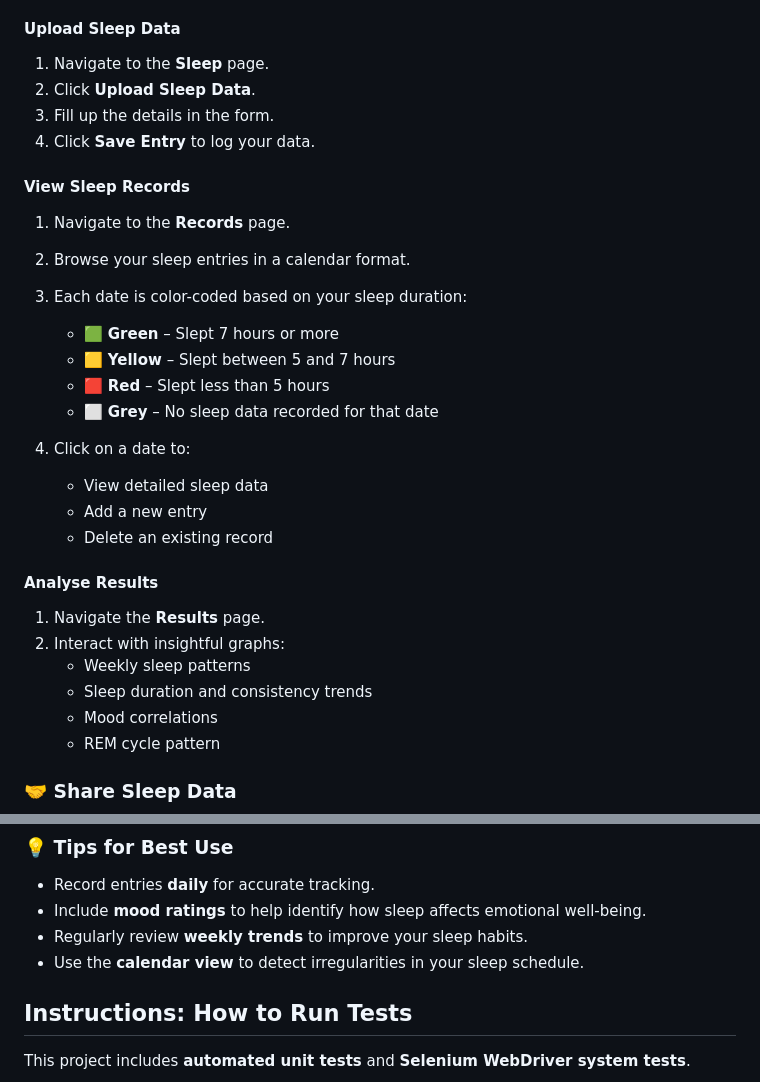
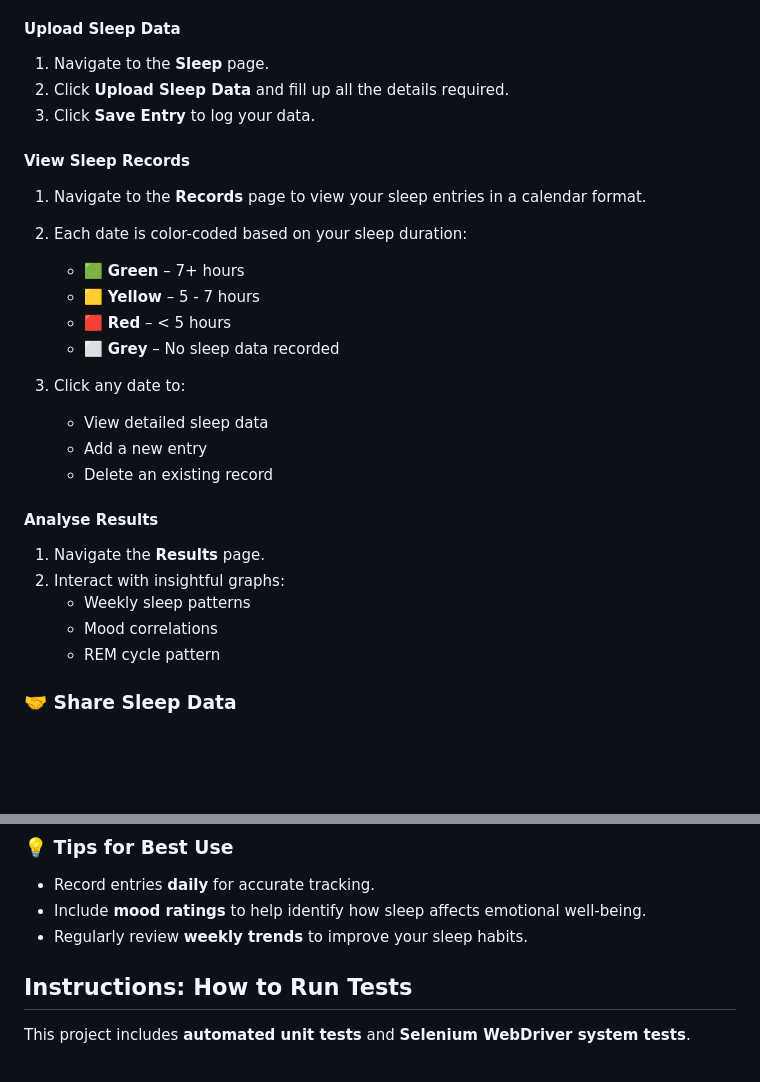
Before and after one commit to chloetychang/CITS3403-Project, a Markdown page: README.md, 2 parts joined by grey strips. Rendered like a GitHub page; blank space fills up the shorter version.

Commit message:
formatting

```diff
--- a/README.md
+++ b/README.md
@@ -102,22 +102,20 @@ Password: admin123
 #### Upload Sleep Data
 
 1. Navigate to the __Sleep__ page.
-2. Click __Upload Sleep Data__.
-3. Fill up the details in the form.
+2. Click __Upload Sleep Data__ and fill up all the details required.
 4. Click __Save Entry__ to log your data.
 
 #### View Sleep Records
 
-1. Navigate to the __Records__ page.
-2. Browse your sleep entries in a calendar format.
-3. Each date is color-coded based on your sleep duration:
+1. Navigate to the __Records__ page to view your sleep entries in a calendar format.
+2. Each date is color-coded based on your sleep duration:
 
-   - 🟩 __Green__ – Slept 7 hours or more
-   - 🟨 __Yellow__ – Slept between 5 and 7 hours
-   - 🟥 __Red__ – Slept less than 5 hours
-   - ⬜ __Grey__ – No sleep data recorded for that date
+   - 🟩 __Green__ – 7+ hours
+   - 🟨 __Yellow__ – 5 - 7 hours
+   - 🟥 __Red__ – < 5 hours
+   - ⬜ __Grey__ – No sleep data recorded
 
-4. Click on a date to:
+4. Click any date to:
    - View detailed sleep data
    - Add a new entry
    - Delete an existing record
@@ -127,7 +125,6 @@ Password: admin123
 1. Navigate the __Results__ page.
 2. Interact with insightful graphs:
    - Weekly sleep patterns
-   - Sleep duration and consistency trends
    - Mood correlations
    - REM cycle pattern
 
@@ -151,7 +148,6 @@ Password: admin123
 - Record entries __daily__ for accurate tracking.
 - Include __mood ratings__ to help identify how sleep affects emotional well-being.
 - Regularly review __weekly trends__ to improve your sleep habits.
-- Use the __calendar view__ to detect irregularities in your sleep schedule.
 
 ## Instructions: How to Run Tests
 
```
